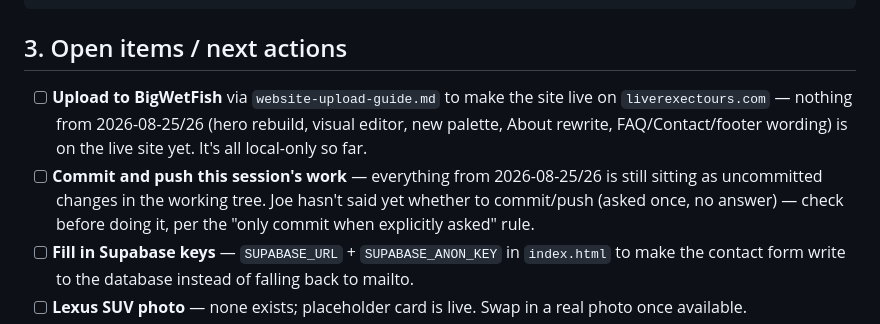
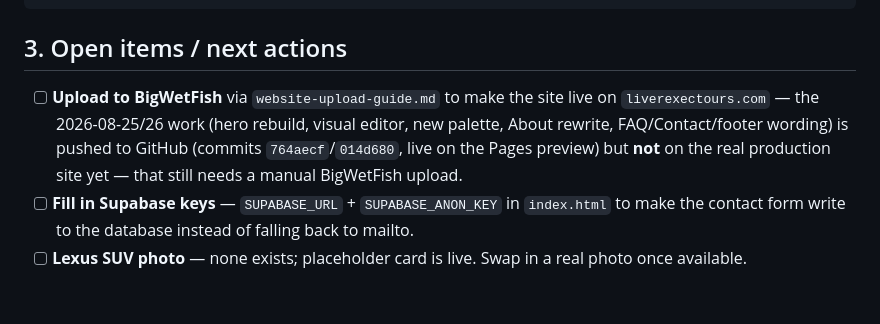
Before and after one commit to letsplanorlando/Liver-Exec-Tours, a Markdown page: CLAUDE.md, the part around the change. Drawn GitHub-style; blank space fills up the shorter version.

Commit message:
Note that 2026-08-25/26 work is pushed, pending BigWetFish upload
Co-Authored-By: Claude Sonnet 5 <noreply@anthropic.com>

```diff
--- a/CLAUDE.md
+++ b/CLAUDE.md
@@ -115,8 +115,7 @@ Liverexectours/
 
 ## 3. Open items / next actions
 
-- [ ] **Upload to BigWetFish** via `website-upload-guide.md` to make the site live on `liverexectours.com` — nothing from 2026-08-25/26 (hero rebuild, visual editor, new palette, About rewrite, FAQ/Contact/footer wording) is on the live site yet. It's all local-only so far.
-- [ ] **Commit and push this session's work** — everything from 2026-08-25/26 is still sitting as uncommitted changes in the working tree. Joe hasn't said yet whether to commit/push (asked once, no answer) — check before doing it, per the "only commit when explicitly asked" rule.
+- [ ] **Upload to BigWetFish** via `website-upload-guide.md` to make the site live on `liverexectours.com` — the 2026-08-25/26 work (hero rebuild, visual editor, new palette, About rewrite, FAQ/Contact/footer wording) is pushed to GitHub (commits `764aecf`/`014d680`, live on the Pages preview) but **not** on the real production site yet — that still needs a manual BigWetFish upload.
 - [ ] **Fill in Supabase keys** — `SUPABASE_URL` + `SUPABASE_ANON_KEY` in `index.html` to make the contact form write to the database instead of falling back to mailto.
 - [ ] **Lexus SUV photo** — none exists; placeholder card is live. Swap in a real photo once available.
 - [ ] **Google Business Profile** — postcard verification submitted ~2026-07-26; check if the code arrived. Also still shows the old `Liverexectours@gmail.com` (not updated when the site switched to `info@liverexectours.com`) and doesn't reflect the About section's UK-wide/London language — worth a look for consistency once the core verification is sorted.
```
